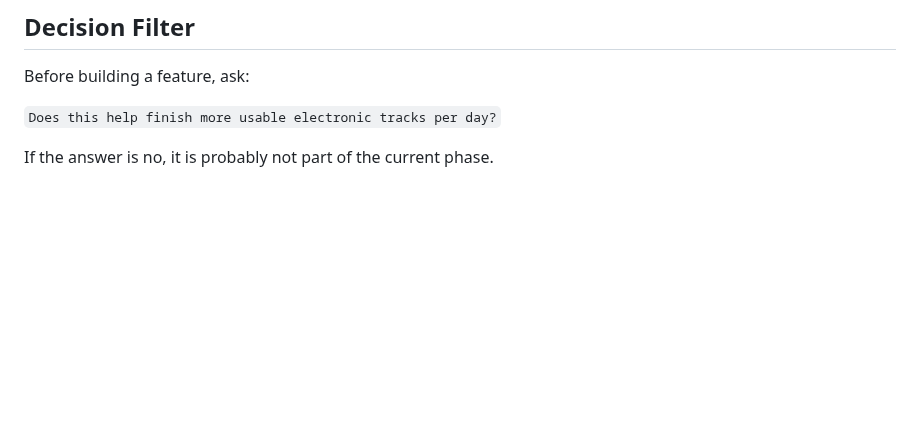
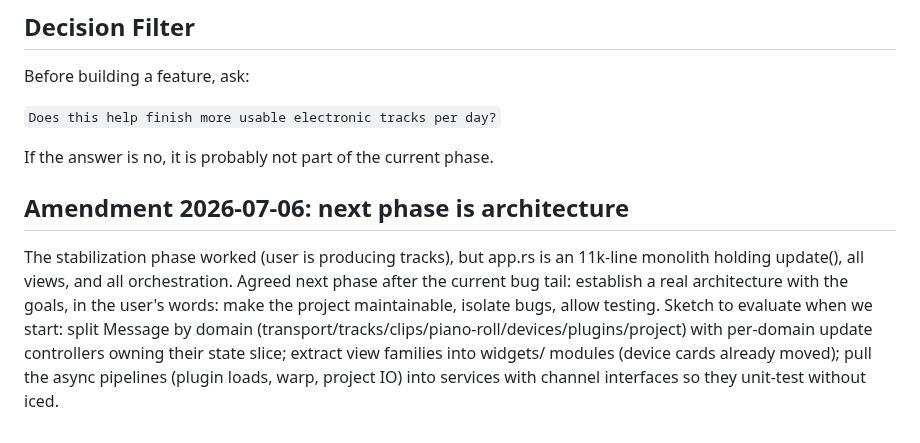
Before and after one commit to alexanderwanyoike/vibez, a Markdown page: .notes/PRIME_DIRECTION.md, the part around the change. GitHub-like rendering; blank space fills up the shorter version.

Commit message:
docs(notes): record architecture refactor as the next phase

```diff
--- a/.notes/PRIME_DIRECTION.md
+++ b/.notes/PRIME_DIRECTION.md
@@ -227,3 +227,18 @@ Before building a feature, ask:
 `Does this help finish more usable electronic tracks per day?`
 
 If the answer is no, it is probably not part of the current phase.
+
+
+## Amendment 2026-07-06: next phase is architecture
+
+The stabilization phase worked (user is producing tracks), but
+app.rs is an 11k-line monolith holding update(), all views, and all
+orchestration. Agreed next phase after the current bug tail:
+establish a real architecture with the goals, in the user's words:
+make the project maintainable, isolate bugs, allow testing.
+Sketch to evaluate when we start: split Message by domain
+(transport/tracks/clips/piano-roll/devices/plugins/project) with
+per-domain update controllers owning their state slice; extract view
+families into widgets/ modules (device cards already moved); pull
+the async pipelines (plugin loads, warp, project IO) into services
+with channel interfaces so they unit-test without iced.
```
